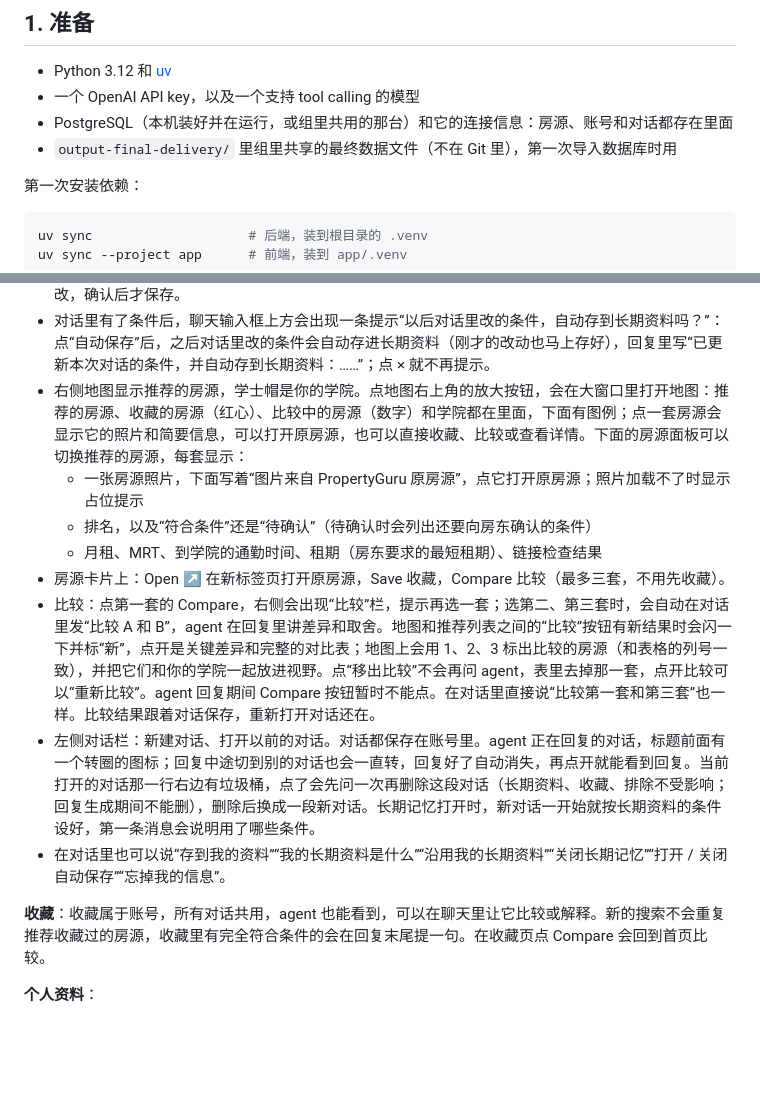
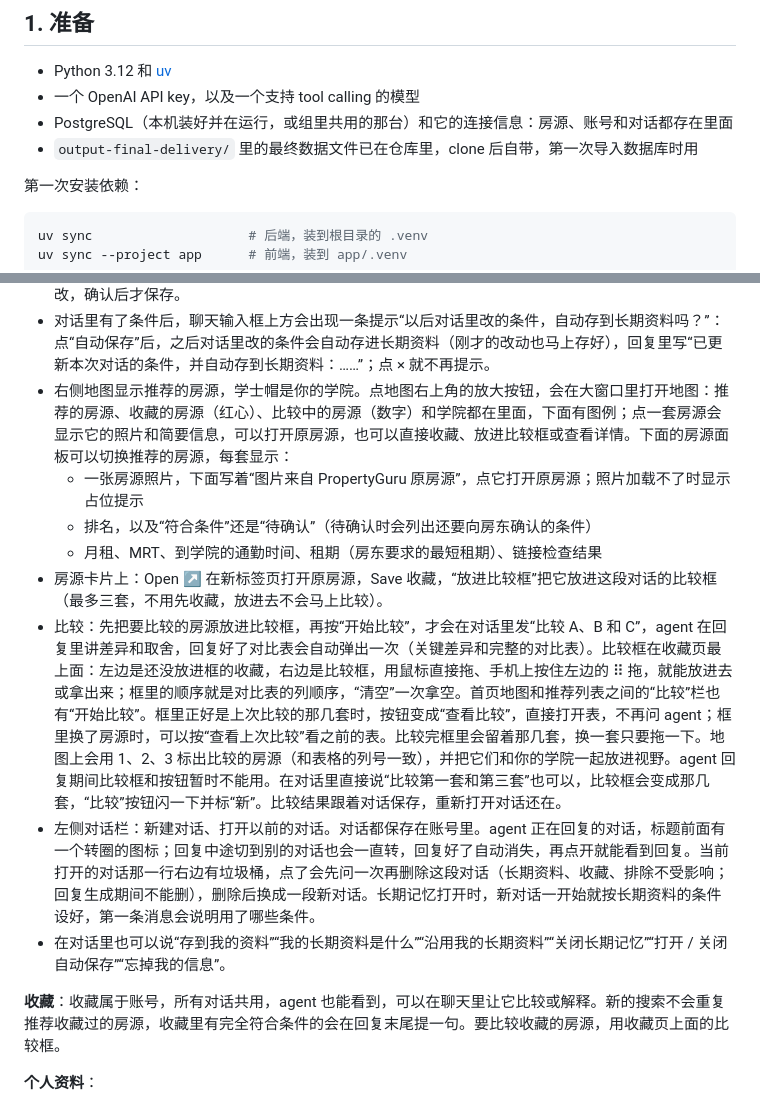
Before and after one commit to Caijiahui0715/DSS5105, a Markdown page: 使用说明.md, 2 parts joined by grey strips. Drawn GitHub-style; blank space fills up the shorter version.

Commit message:
docs: final data files now come with the clone

```diff
--- a/使用说明.md
+++ b/使用说明.md
@@ -12,7 +12,7 @@
 - Python 3.12 和 [uv](https://docs.astral.sh/uv/)
 - 一个 OpenAI API key，以及一个支持 tool calling 的模型
 - PostgreSQL（本机装好并在运行，或组里共用的那台）和它的连接信息：房源、账号和对话都存在里面
-- `output-final-delivery/` 里组里共享的最终数据文件（不在 Git 里），第一次导入数据库时用
+- `output-final-delivery/` 里的最终数据文件已在仓库里，clone 后自带，第一次导入数据库时用
 
 第一次安装依赖：
 
@@ -113,16 +113,16 @@ uv run --project app streamlit run app/streamlit_app.py    # 终端 2：前端
 - 问费用，例如“第二套一共要花多少”“签约时要先付多少”，agent 会列出总租金、印花税、押金和签约时预付的明细；第一行写着用了哪些假设（租期、押金、有没有中介），说明用了中介或租期不同，它会重新算。
 - 右侧最上面的“本次对话的条件”可以展开：看到 agent 现在按哪些条件找、每个条件来自你哪句话；在这里改条件会作为一条消息发给 agent，只改这段对话。点“存为长期资料”会先列出长期资料会怎么改，确认后才保存。
 - 对话里有了条件后，聊天输入框上方会出现一条提示“以后对话里改的条件，自动存到长期资料吗？”：点“自动保存”后，之后对话里改的条件会自动存进长期资料（刚才的改动也马上存好），回复里写“已更新本次对话的条件，并自动存到长期资料：……”；点 × 就不再提示。
-- 右侧地图显示推荐的房源，学士帽是你的学院。点地图右上角的放大按钮，会在大窗口里打开地图：推荐的房源、收藏的房源（红心）、比较中的房源（数字）和学院都在里面，下面有图例；点一套房源会显示它的照片和简要信息，可以打开原房源，也可以直接收藏、比较或查看详情。下面的房源面板可以切换推荐的房源，每套显示：
+- 右侧地图显示推荐的房源，学士帽是你的学院。点地图右上角的放大按钮，会在大窗口里打开地图：推荐的房源、收藏的房源（红心）、比较中的房源（数字）和学院都在里面，下面有图例；点一套房源会显示它的照片和简要信息，可以打开原房源，也可以直接收藏、放进比较框或查看详情。下面的房源面板可以切换推荐的房源，每套显示：
   - 一张房源照片，下面写着“图片来自 PropertyGuru 原房源”，点它打开原房源；照片加载不了时显示占位提示
   - 排名，以及“符合条件”还是“待确认”（待确认时会列出还要向房东确认的条件）
   - 月租、MRT、到学院的通勤时间、租期（房东要求的最短租期）、链接检查结果
-- 房源卡片上：Open ↗ 在新标签页打开原房源，Save 收藏，Compare 比较（最多三套，不用先收藏）。
-- 比较：点第一套的 Compare，右侧会出现“比较”栏，提示再选一套；选第二、第三套时，会自动在对话里发“比较 A 和 B”，agent 在回复里讲差异和取舍。地图和推荐列表之间的“比较”按钮有新结果时会闪一下并标“新”，点开是关键差异和完整的对比表；地图上会用 1、2、3 标出比较的房源（和表格的列号一致），并把它们和你的学院一起放进视野。点“移出比较”不会再问 agent，表里去掉那一套，点开比较可以“重新比较”。agent 回复期间 Compare 按钮暂时不能点。在对话里直接说“比较第一套和第三套”也一样。比较结果跟着对话保存，重新打开对话还在。
+- 房源卡片上：Open ↗ 在新标签页打开原房源，Save 收藏，“放进比较框”把它放进这段对话的比较框（最多三套，不用先收藏，放进去不会马上比较）。
+- 比较：先把要比较的房源放进比较框，再按“开始比较”，才会在对话里发“比较 A、B 和 C”，agent 在回复里讲差异和取舍，回复好了对比表会自动弹出一次（关键差异和完整的对比表）。比较框在收藏页最上面：左边是还没放进框的收藏，右边是比较框，用鼠标直接拖、手机上按住左边的 ⠿ 拖，就能放进去或拿出来；框里的顺序就是对比表的列顺序，“清空”一次拿空。首页地图和推荐列表之间的“比较”栏也有“开始比较”。框里正好是上次比较的那几套时，按钮变成“查看比较”，直接打开表，不再问 agent；框里换了房源时，可以按“查看上次比较”看之前的表。比较完框里会留着那几套，换一套只要拖一下。地图上会用 1、2、3 标出比较的房源（和表格的列号一致），并把它们和你的学院一起放进视野。agent 回复期间比较框和按钮暂时不能用。在对话里直接说“比较第一套和第三套”也可以，比较框会变成那几套，“比较”按钮闪一下并标“新”。比较结果跟着对话保存，重新打开对话还在。
 - 左侧对话栏：新建对话、打开以前的对话。对话都保存在账号里。agent 正在回复的对话，标题前面有一个转圈的图标；回复中途切到别的对话也会一直转，回复好了自动消失，再点开就能看到回复。当前打开的对话那一行右边有垃圾桶，点了会先问一次再删除这段对话（长期资料、收藏、排除不受影响；回复生成期间不能删），删除后换成一段新对话。长期记忆打开时，新对话一开始就按长期资料的条件设好，第一条消息会说明用了哪些条件。
 - 在对话里也可以说“存到我的资料”“我的长期资料是什么”“沿用我的长期资料”“关闭长期记忆”“打开 / 关闭自动保存”“忘掉我的信息”。
 
-**收藏**：收藏属于账号，所有对话共用，agent 也能看到，可以在聊天里让它比较或解释。新的搜索不会重复推荐收藏过的房源，收藏里有完全符合条件的会在回复末尾提一句。在收藏页点 Compare 会回到首页比较。
+**收藏**：收藏属于账号，所有对话共用，agent 也能看到，可以在聊天里让它比较或解释。新的搜索不会重复推荐收藏过的房源，收藏里有完全符合条件的会在回复末尾提一句。要比较收藏的房源，用收藏页上面的比较框。
 
 **个人资料**：
 - 选学院（直接保存到账号）。
```
